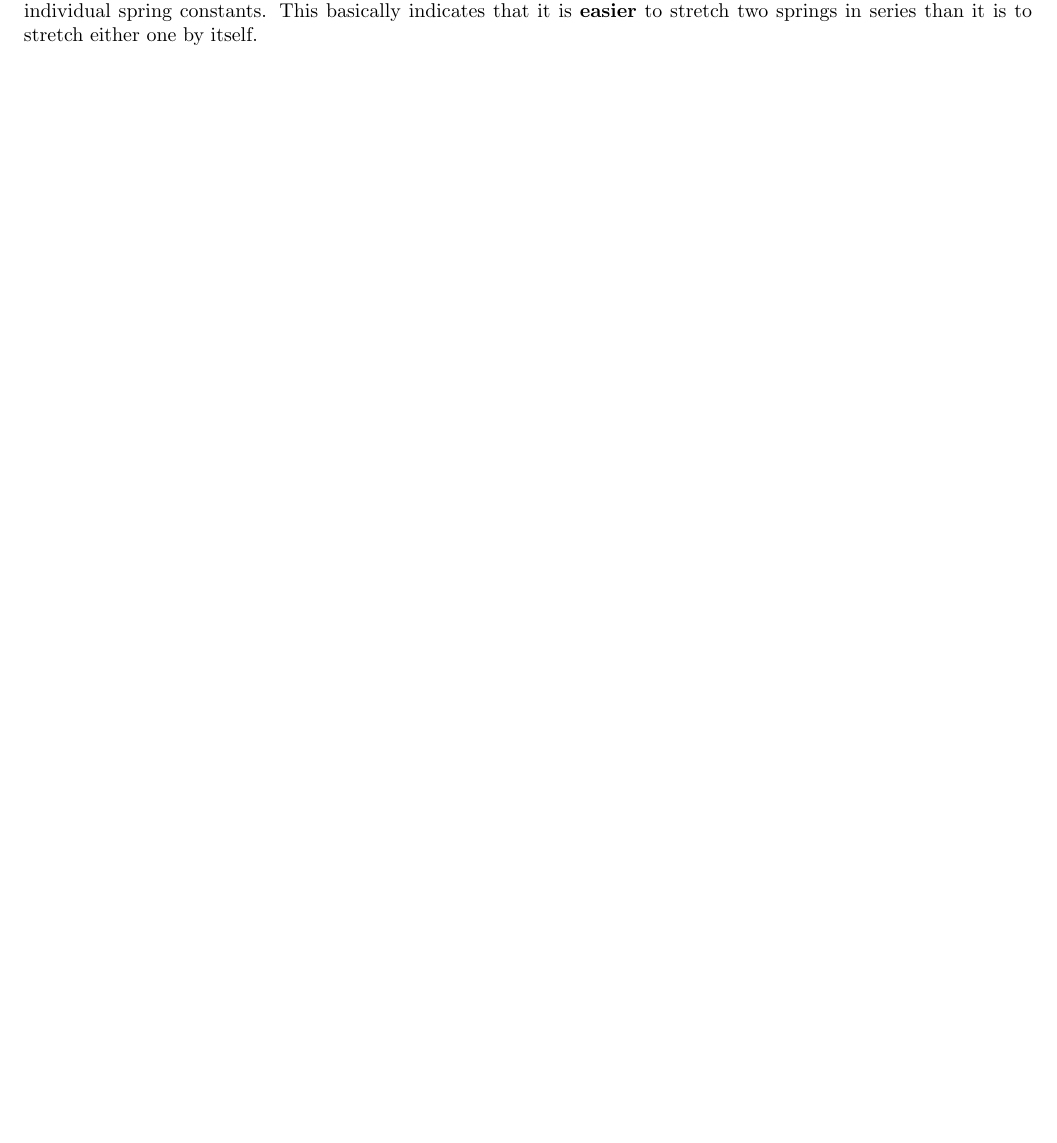
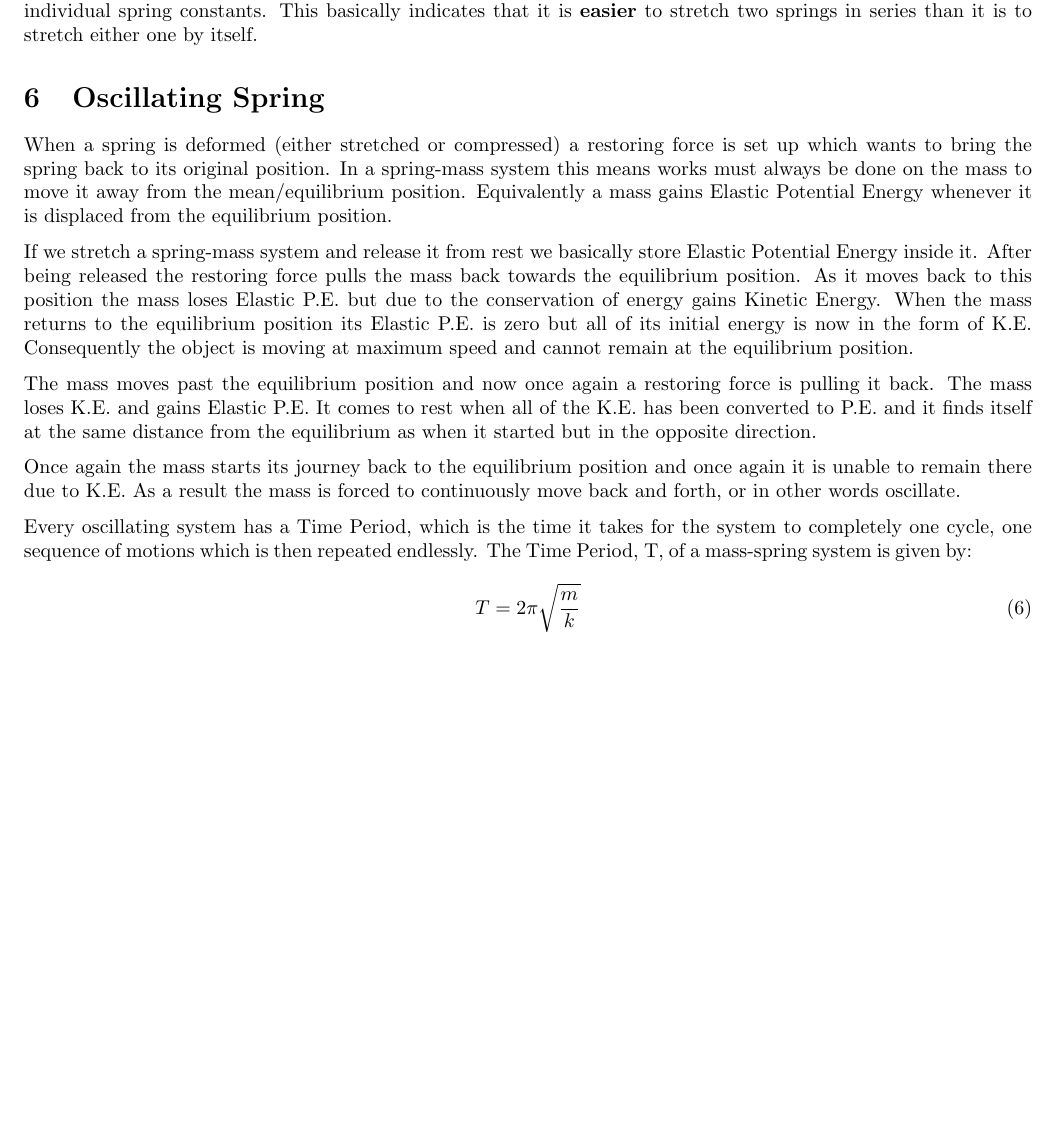
Before and after one commit to abid-mujtaba/phy-108-lab-manuals, a LaTeX document (manual.tex, which reads theory.tex): part of page 3 of 4, cut so that both start at the same text, the shorter picture padded with empty space. Compiled offline with pdfLaTeX; a LaTeX package or settings file that is missing is left out.

Commit message:
Add section on oscillating springs

```diff
--- a/theory.tex
+++ b/theory.tex
@@ -86,3 +86,20 @@ where $k$ is the Spring Constant.
     \eeqc
 
     Therefore the \textit{effective} spring constant of two springs in series is the inverse of the sum of the inverse of their individual spring constants. This basically indicates that it is \textbf{easier} to stretch two springs in series than it is to stretch either one by itself.
+
+
+\section{Oscillating Spring}
+
+    When a spring is deformed (either stretched or compressed) a restoring force is set up which wants to bring the spring back to its original position. In a spring-mass system this means works must always be done on the mass to move it away from the mean/equilibrium position. Equivalently a mass gains Elastic Potential Energy whenever it is displaced from the equilibrium position.
+
+    If we stretch a spring-mass system and release it from rest we basically store Elastic Potential Energy inside it. After being released the restoring force pulls the mass back towards the equilibrium position. As it moves back to this position the mass loses Elastic P.E. but due to the conservation of energy gains Kinetic Energy. When the mass returns to the equilibrium position its Elastic P.E. is zero but all of its initial energy is now in the form of K.E. Consequently the object is moving at maximum speed and cannot remain at the equilibrium position.
+
+    The mass moves past the equilibrium position and now once again a restoring force is pulling it back. The mass loses K.E. and gains Elastic P.E. It comes to rest when all of the K.E. has been converted to P.E. and it finds itself at the same distance from the equilibrium as when it started but in the opposite direction.
+
+    Once again the mass starts its journey back to the equilibrium position and once again it is unable to remain there due to K.E. As a result the mass is forced to continuously move back and forth, or in other words oscillate.
+
+    Every oscillating system has a Time Period, which is the time it takes for the system to completely one cycle, one sequence of motions which is then repeated endlessly. The Time Period, T, of a mass-spring system is given by:
+    %
+    \beq
+        T = 2 \pi \sqrt{\frac{m}{k}}
+    \eeq
```
